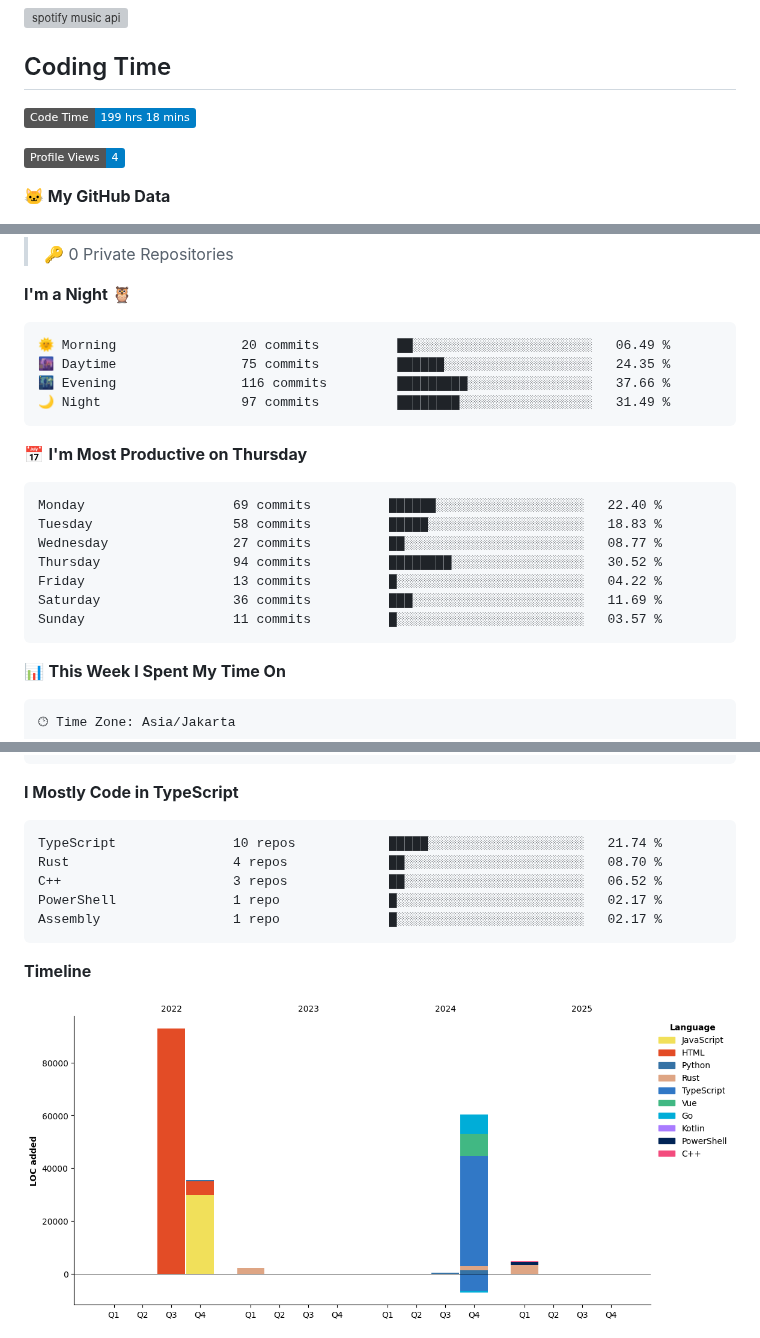
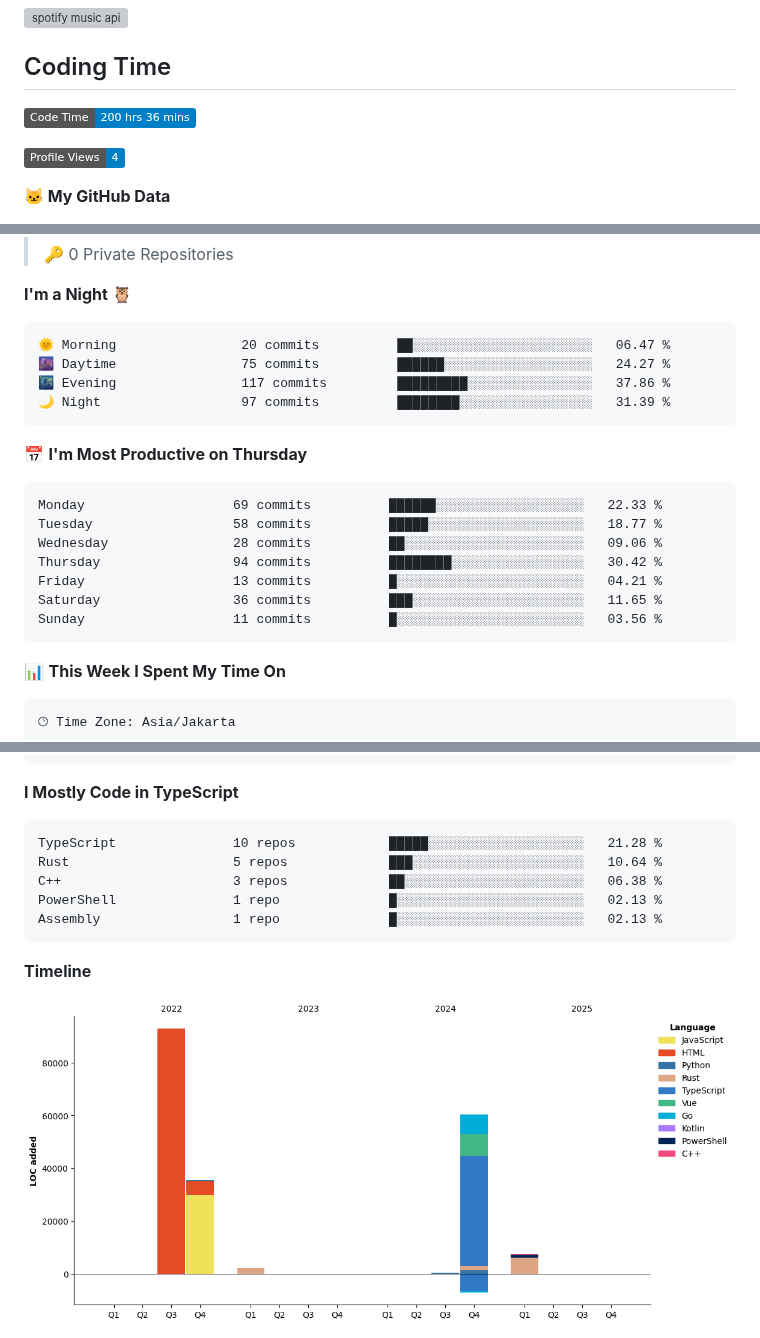
Before and after one commit to Dimasprasetyo71/dimasprasetyo71, a Markdown page: README.md, 3 parts joined by grey strips. Rendered like a GitHub page; pictures changed too: assets/bar_graph.png; badges without logos; grey boxes are pictures that could not be loaded.

Commit message:
Updated with Dev Metrics

````diff
--- a/README.md
+++ b/README.md
@@ -86,7 +86,7 @@
 
 ## Coding Time
 <!--START_SECTION:waka-->
-![Code Time](http://img.shields.io/badge/Code%20Time-199%20hrs%2018%20mins-blue)
+![Code Time](http://img.shields.io/badge/Code%20Time-200%20hrs%2036%20mins-blue)
 
 ![Profile Views](http://img.shields.io/badge/Profile%20Views-4-blue)
 
@@ -105,21 +105,21 @@
 **I'm a Night 🦉**
 
 ```text
-🌞 Morning                20 commits          ██░░░░░░░░░░░░░░░░░░░░░░░   06.49 %
-🌆 Daytime                75 commits          ██████░░░░░░░░░░░░░░░░░░░   24.35 %
-🌃 Evening                116 commits         █████████░░░░░░░░░░░░░░░░   37.66 %
-🌙 Night                  97 commits          ████████░░░░░░░░░░░░░░░░░   31.49 %
+🌞 Morning                20 commits          ██░░░░░░░░░░░░░░░░░░░░░░░   06.47 %
+🌆 Daytime                75 commits          ██████░░░░░░░░░░░░░░░░░░░   24.27 %
+🌃 Evening                117 commits         █████████░░░░░░░░░░░░░░░░   37.86 %
+🌙 Night                  97 commits          ████████░░░░░░░░░░░░░░░░░   31.39 %
 ```
 📅 **I'm Most Productive on Thursday**
 
 ```text
-Monday                   69 commits          ██████░░░░░░░░░░░░░░░░░░░   22.40 %
-Tuesday                  58 commits          █████░░░░░░░░░░░░░░░░░░░░   18.83 %
-Wednesday                27 commits          ██░░░░░░░░░░░░░░░░░░░░░░░   08.77 %
-Thursday                 94 commits          ████████░░░░░░░░░░░░░░░░░   30.52 %
-Friday                   13 commits          █░░░░░░░░░░░░░░░░░░░░░░░░   04.22 %
-Saturday                 36 commits          ███░░░░░░░░░░░░░░░░░░░░░░   11.69 %
-Sunday                   11 commits          █░░░░░░░░░░░░░░░░░░░░░░░░   03.57 %
+Monday                   69 commits          ██████░░░░░░░░░░░░░░░░░░░   22.33 %
+Tuesday                  58 commits          █████░░░░░░░░░░░░░░░░░░░░   18.77 %
+Wednesday                28 commits          ██░░░░░░░░░░░░░░░░░░░░░░░   09.06 %
+Thursday                 94 commits          ████████░░░░░░░░░░░░░░░░░   30.42 %
+Friday                   13 commits          █░░░░░░░░░░░░░░░░░░░░░░░░   04.21 %
+Saturday                 36 commits          ███░░░░░░░░░░░░░░░░░░░░░░   11.65 %
+Sunday                   11 commits          █░░░░░░░░░░░░░░░░░░░░░░░░   03.56 %
 ```
 
 
@@ -152,11 +152,11 @@ Windows                  23 hrs 59 mins      ███████████
 **I Mostly Code in TypeScript**
 
 ```text
-TypeScript               10 repos            █████░░░░░░░░░░░░░░░░░░░░   21.74 %
-Rust                     4 repos             ██░░░░░░░░░░░░░░░░░░░░░░░   08.70 %
-C++                      3 repos             ██░░░░░░░░░░░░░░░░░░░░░░░   06.52 %
-PowerShell               1 repo              █░░░░░░░░░░░░░░░░░░░░░░░░   02.17 %
-Assembly                 1 repo              █░░░░░░░░░░░░░░░░░░░░░░░░   02.17 %
+TypeScript               10 repos            █████░░░░░░░░░░░░░░░░░░░░   21.28 %
+Rust                     5 repos             ███░░░░░░░░░░░░░░░░░░░░░░   10.64 %
+C++                      3 repos             ██░░░░░░░░░░░░░░░░░░░░░░░   06.38 %
+PowerShell               1 repo              █░░░░░░░░░░░░░░░░░░░░░░░░   02.13 %
+Assembly                 1 repo              █░░░░░░░░░░░░░░░░░░░░░░░░   02.13 %
 ```
 
 
````
Also changed, not shown: other parts of README.md (+1 -1 lines).
